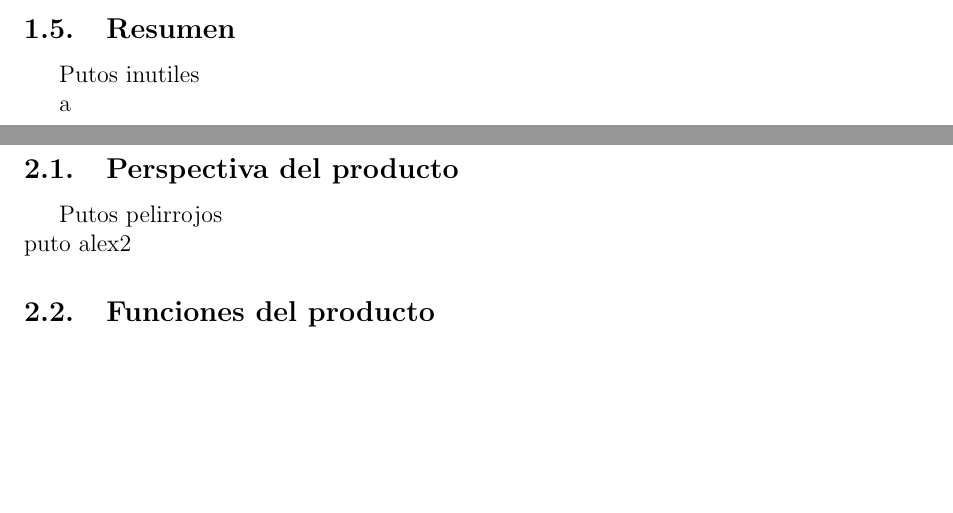
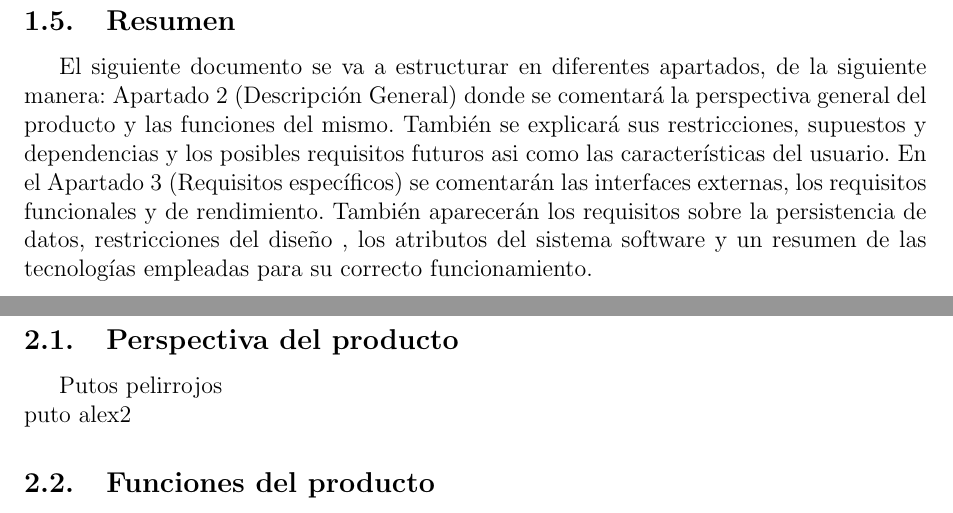
Before and after one commit to ALK222/IS1, a LaTeX document (main.tex, which reads tex_files/introduccion.tex): two parts of pages 4 and 5 of 28 before the commit and two parts of pages 5 and 6 of 29 after it, joined at a grey line, cut so that both start at the same text, the shorter picture padded with empty space. Compiled offline with pdfLaTeX.

Commit message:
update introduccion

```diff
--- a/tex_files/introduccion.tex
+++ b/tex_files/introduccion.tex
@@ -10,8 +13,5 @@ TODO
 
 \subsection{Referencias}
 \subsection{Resumen}
-Putos inutiles
-
-
-
-a
+El siguiente documento se va a estructurar en diferentes apartados, de la siguiente manera: Apartado 2 (Descripción General) donde se comentará la perspectiva general del producto y las funciones del mismo. También se explicará sus restricciones, supuestos y dependencias y los posibles requisitos futuros asi como las características del usuario.
+En el Apartado 3 (Requisitos específicos) se comentarán las interfaces externas, los requisitos funcionales y de rendimiento. También aparecerán los requisitos sobre la persistencia de datos, restricciones del diseño , los atributos del sistema software y un resumen de las tecnologías empleadas para su correcto funcionamiento.
```
Also changed, not shown: tex_files/introduccion.tex (7 more changed lines).
